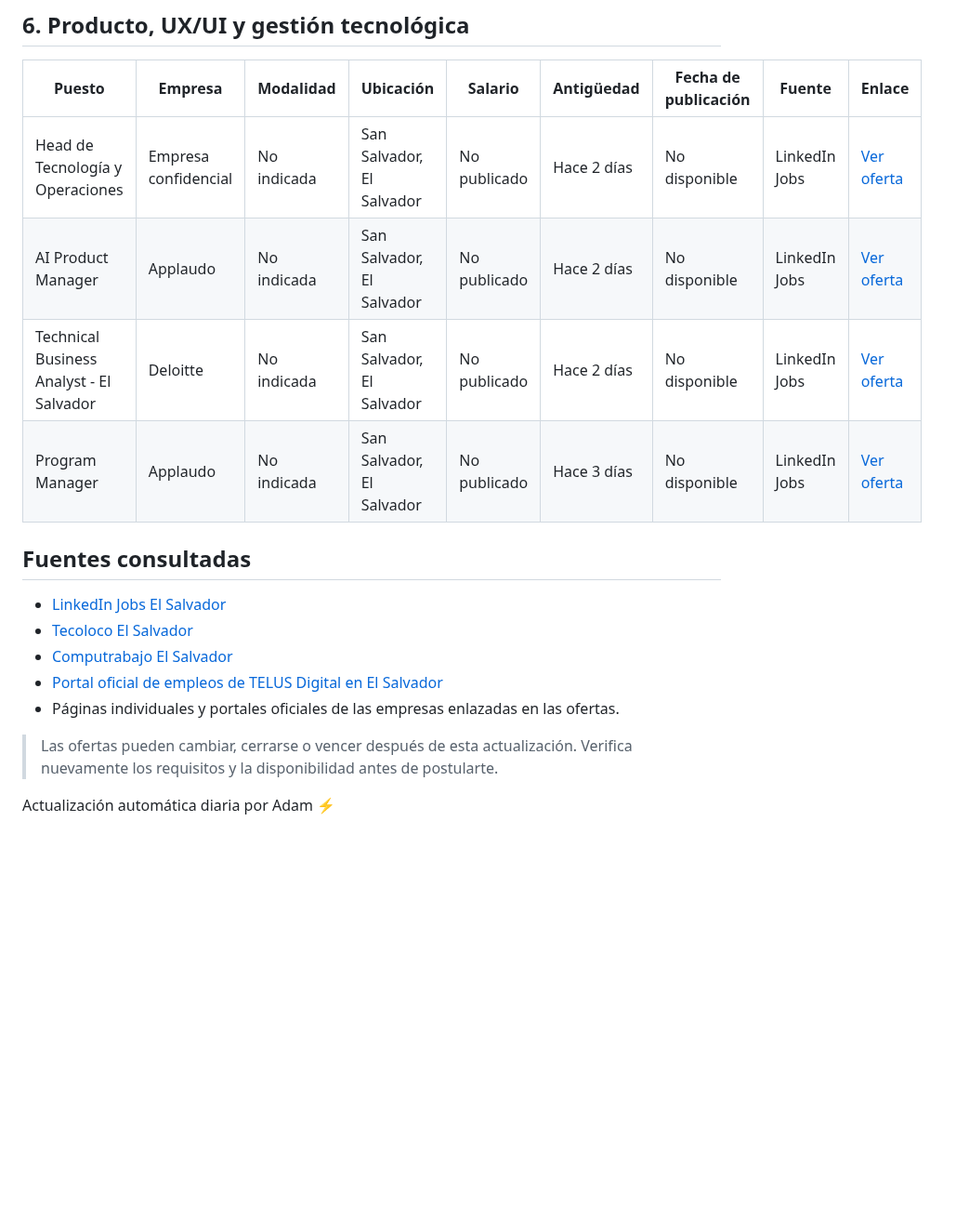
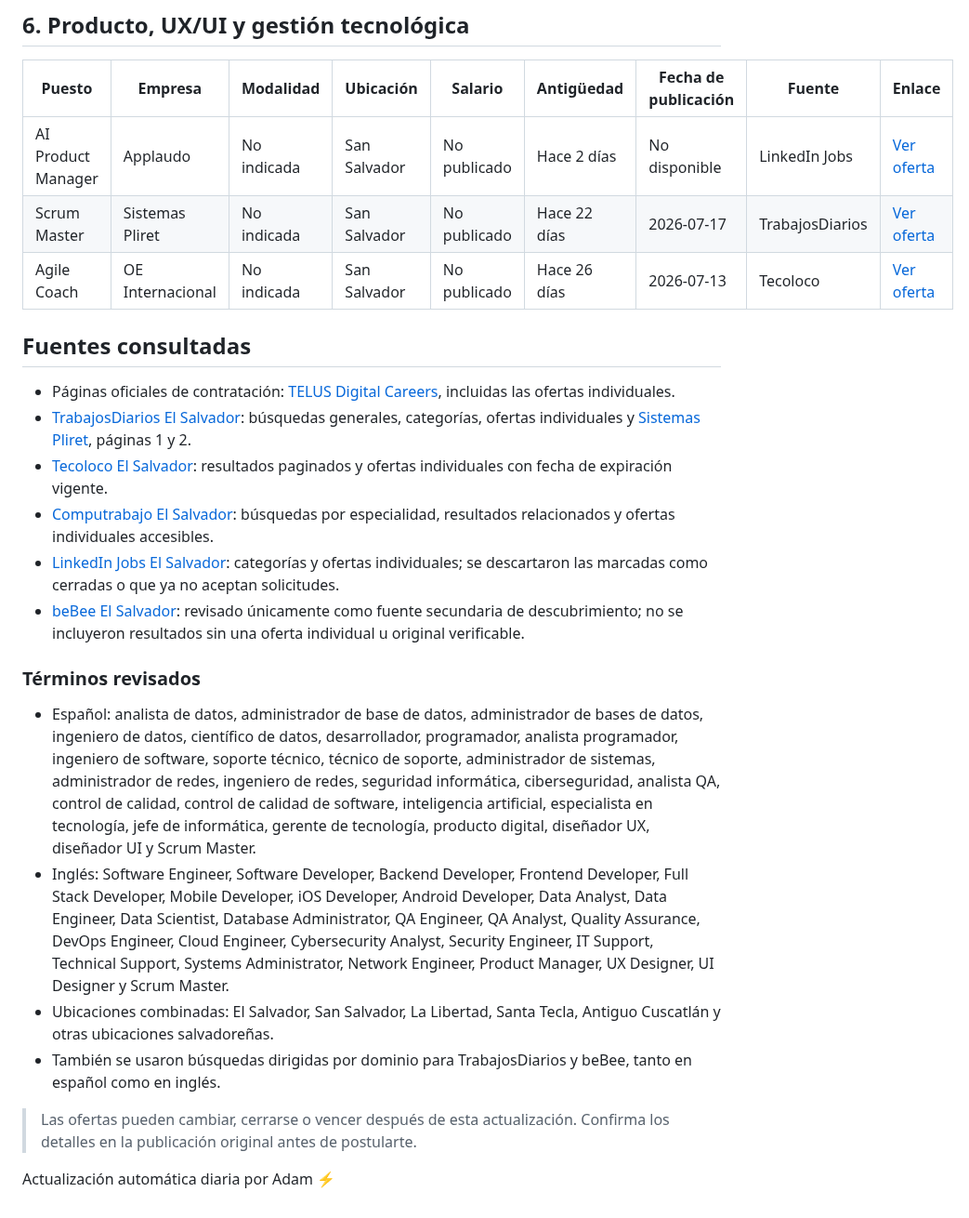
Before and after one commit to cookiemedal/sv-tech-jobs, a Markdown page: README.md, the part around one of its changes. Shown at 93% size. Drawn GitHub-style; blank space fills up the shorter version.

```diff
--- a/README.md
+++ b/README.md
@@ -64,19 +66,26 @@ Ofertas tecnológicas verificadas como activas y disponibles para personas en El
 
 | Puesto | Empresa | Modalidad | Ubicación | Salario | Antigüedad | Fecha de publicación | Fuente | Enlace |
 |---|---|---|---|---|---|---|---|---|
-| Head de Tecnología y Operaciones | Empresa confidencial | No indicada | San Salvador, El Salvador | No publicado | Hace 2 días | No disponible | LinkedIn Jobs | [Ver oferta](https://sv.linkedin.com/jobs/view/4448034347) |
-| AI Product Manager | Applaudo | No indicada | San Salvador, El Salvador | No publicado | Hace 2 días | No disponible | LinkedIn Jobs | [Ver oferta](https://sv.linkedin.com/jobs/view/4440574034) |
-| Technical Business Analyst - El Salvador | Deloitte | No indicada | San Salvador, El Salvador | No publicado | Hace 2 días | No disponible | LinkedIn Jobs | [Ver oferta](https://sv.linkedin.com/jobs/view/4449686193) |
-| Program Manager | Applaudo | No indicada | San Salvador, El Salvador | No publicado | Hace 3 días | No disponible | LinkedIn Jobs | [Ver oferta](https://sv.linkedin.com/jobs/view/4440573181) |
+| AI Product Manager | Applaudo | No indicada | San Salvador | No publicado | Hace 2 días | No disponible | LinkedIn Jobs | [Ver oferta](https://sv.linkedin.com/jobs/view/4440574034) |
+| Scrum Master | Sistemas Pliret | No indicada | San Salvador | No publicado | Hace 22 días | 2026-07-17 | TrabajosDiarios | [Ver oferta](https://sv.trabajosdiarios.com/trabajo/3065450/scrum-master-en-san-salvador) |
+| Agile Coach | OE Internacional | No indicada | San Salvador | No publicado | Hace 26 días | 2026-07-13 | Tecoloco | [Ver oferta](https://www.tecoloco.com.sv/1092747/analista-programador.aspx) |
 
 ## Fuentes consultadas
 
-- [LinkedIn Jobs El Salvador](https://sv.linkedin.com/jobs/)
-- [Tecoloco El Salvador](https://www.tecoloco.com.sv/)
-- [Computrabajo El Salvador](https://sv.computrabajo.com/)
-- [Portal oficial de empleos de TELUS Digital en El Salvador](https://careers.telusdigital.com/search/jobs/in/country/el-salvador)
-- Páginas individuales y portales oficiales de las empresas enlazadas en las ofertas.
+- Páginas oficiales de contratación: [TELUS Digital Careers](https://careers.telusdigital.com/search/jobs/in/country/el-salvador), incluidas las ofertas individuales.
+- [TrabajosDiarios El Salvador](https://sv.trabajosdiarios.com/): búsquedas generales, categorías, ofertas individuales y [Sistemas Pliret](https://sv.trabajosdiarios.com/empresa/sistemas-pliret), páginas 1 y 2.
+- [Tecoloco El Salvador](https://www.tecoloco.com.sv/): resultados paginados y ofertas individuales con fecha de expiración vigente.
+- [Computrabajo El Salvador](https://sv.computrabajo.com/): búsquedas por especialidad, resultados relacionados y ofertas individuales accesibles.
+- [LinkedIn Jobs El Salvador](https://sv.linkedin.com/jobs/): categorías y ofertas individuales; se descartaron las marcadas como cerradas o que ya no aceptan solicitudes.
+- [beBee El Salvador](https://bebee.com/sv/jobs/): revisado únicamente como fuente secundaria de descubrimiento; no se incluyeron resultados sin una oferta individual u original verificable.
 
-> Las ofertas pueden cambiar, cerrarse o vencer después de esta actualización. Verifica nuevamente los requisitos y la disponibilidad antes de postularte.
+### Términos revisados
+
+- Español: analista de datos, administrador de base de datos, administrador de bases de datos, ingeniero de datos, científico de datos, desarrollador, programador, analista programador, ingeniero de software, soporte técnico, técnico de soporte, administrador de sistemas, administrador de redes, ingeniero de redes, seguridad informática, ciberseguridad, analista QA, control de calidad, control de calidad de software, inteligencia artificial, especialista en tecnología, jefe de informática, gerente de tecnología, producto digital, diseñador UX, diseñador UI y Scrum Master.
+- Inglés: Software Engineer, Software Developer, Backend Developer, Frontend Developer, Full Stack Developer, Mobile Developer, iOS Developer, Android Developer, Data Analyst, Data Engineer, Data Scientist, Database Administrator, QA Engineer, QA Analyst, Quality Assurance, DevOps Engineer, Cloud Engineer, Cybersecurity Analyst, Security Engineer, IT Support, Technical Support, Systems Administrator, Network Engineer, Product Manager, UX Designer, UI Designer y Scrum Master.
+- Ubicaciones combinadas: El Salvador, San Salvador, La Libertad, Santa Tecla, Antiguo Cuscatlán y otras ubicaciones salvadoreñas.
+- También se usaron búsquedas dirigidas por dominio para TrabajosDiarios y beBee, tanto en español como en inglés.
+
+> Las ofertas pueden cambiar, cerrarse o vencer después de esta actualización. Confirma los detalles en la publicación original antes de postularte.
 
 Actualización automática diaria por Adam ⚡️
```
Also changed, not shown: other parts of README.md (+35 -33 lines).
